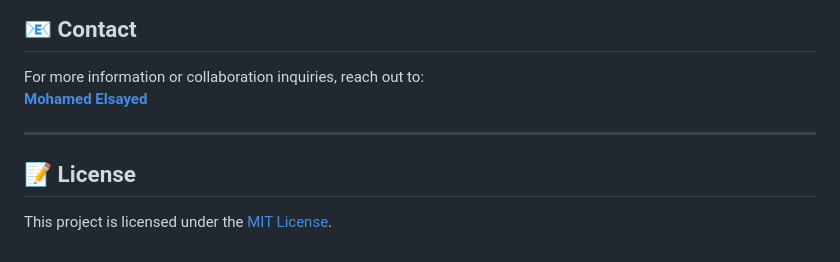
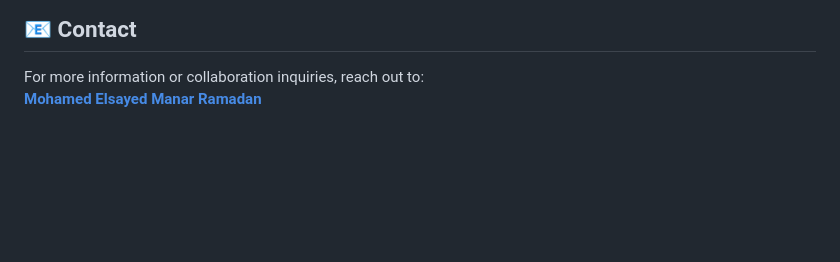
Before and after one commit to mohamedelsayed10/sneak-peek, a Markdown page: README.md, the part around the change. Rendered like a GitHub page; blank space fills up the shorter version.

```diff
--- a/README.md
+++ b/README.md
@@ -150,8 +150,4 @@ SneakPeek/
 
 For more information or collaboration inquiries, reach out to:
 **[Mohamed Elsayed](https://github.com/mohamedelsayed10)**
-
----
-
-## 📝 License
-This project is licensed under the [MIT License](LICENSE).
+**[Manar Ramadan](https://github.com/manarbshr)**
```
